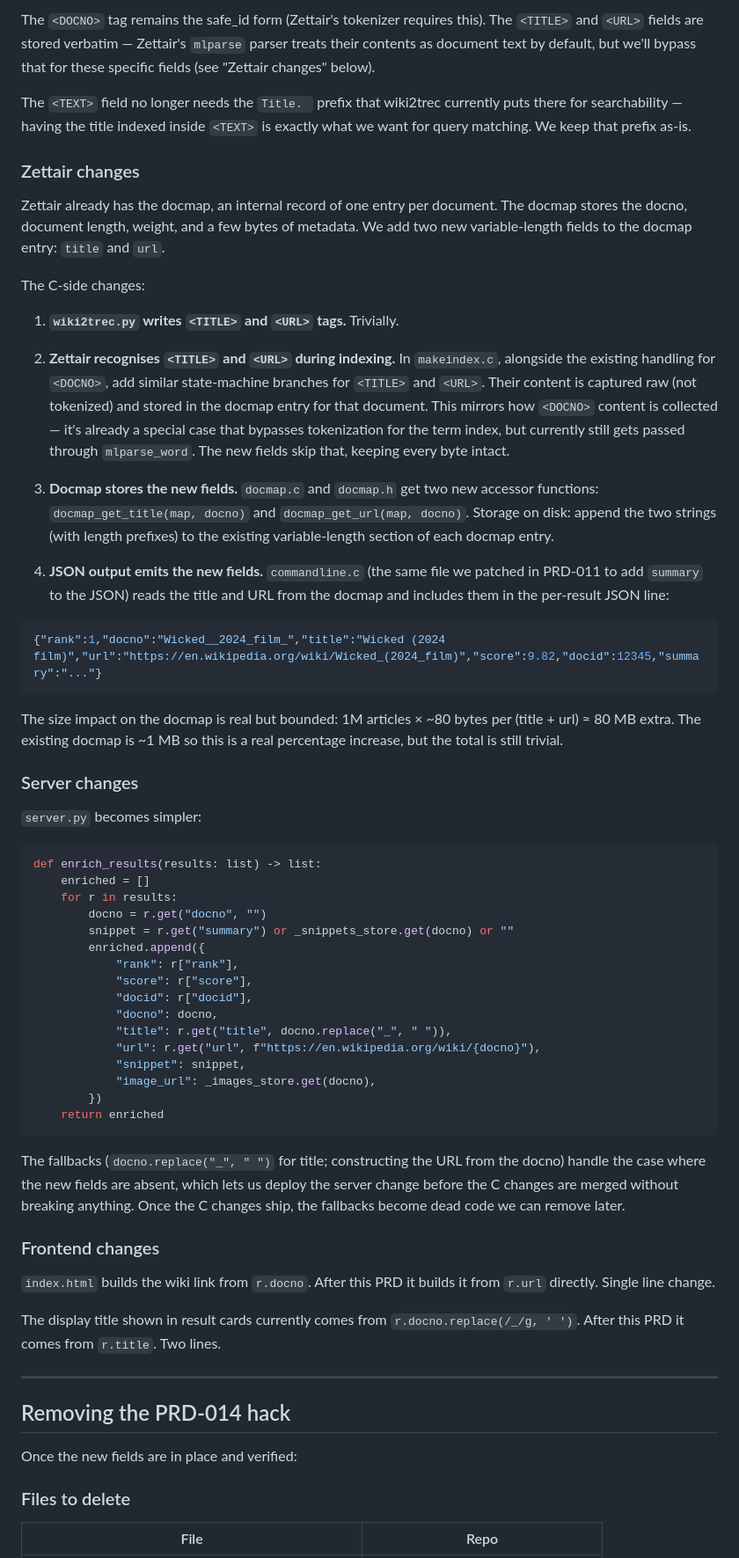
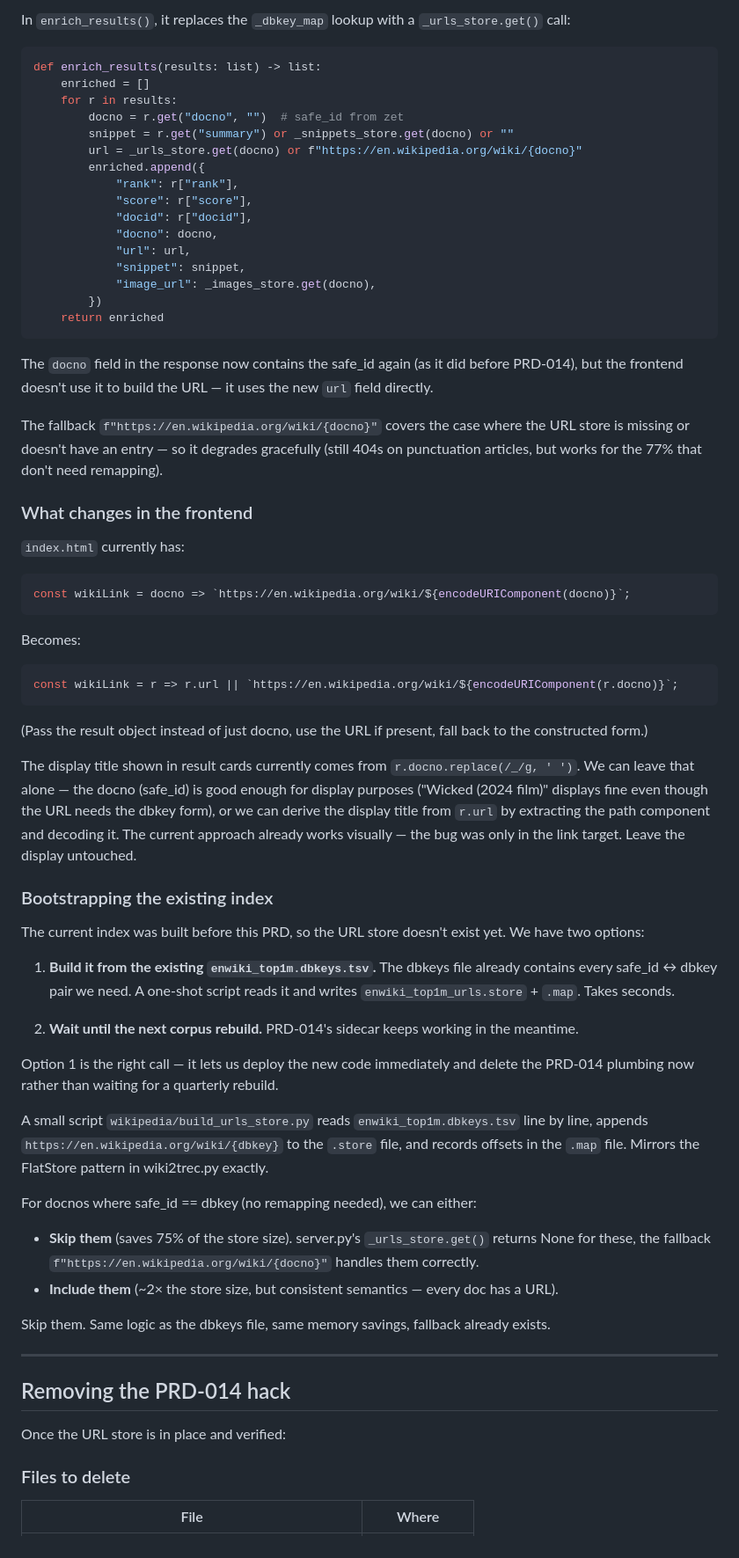
Before and after one commit to Krensen/zettair-search, a Markdown page: prd/PRD-015-trec-fields.md, the part around one of its changes. Shown at 88% size. GitHub-like rendering.

````diff
--- a/prd/PRD-015-trec-fields.md
+++ b/prd/PRD-015-trec-fields.md
@@ -56,67 +58,73 @@ Wicked is a 2024 American musical fantasy film...
 ```
 
-The `<DOCNO>` tag remains the safe_id form (Zettair's tokenizer requires this). The `<TITLE>` and `<URL>` fields are stored verbatim — Zettair's `mlparse` parser treats their contents as document text by default, but we'll bypass that for these specific fields (see "Zettair changes" below).
-
-The `<TEXT>` field no longer needs the `Title. ` prefix that wiki2trec currently puts there for searchability — having the title indexed inside `<TEXT>` is exactly what we want for query matching. We keep that prefix as-is.
-
-### Zettair changes
-
-Zettair already has the docmap, an internal record of one entry per document. The docmap stores the docno, document length, weight, and a few bytes of metadata. We add two new variable-length fields to the docmap entry: `title` and `url`.
-
-The C-side changes:
-
-1. **`wiki2trec.py` writes `<TITLE>` and `<URL>` tags.** Trivially.
-
-2. **Zettair recognises `<TITLE>` and `<URL>` during indexing.** In `makeindex.c`, alongside the existing handling for `<DOCNO>`, add similar state-machine branches for `<TITLE>` and `<URL>`. Their content is captured raw (not tokenized) and stored in the docmap entry for that document. This mirrors how `<DOCNO>` content is collected — it's already a special case that bypasses tokenization for the term index, but currently still gets passed through `mlparse_word`. The new fields skip that, keeping every byte intact.
-
-3. **Docmap stores the new fields.** `docmap.c` and `docmap.h` get two new accessor functions: `docmap_get_title(map, docno)` and `docmap_get_url(map, docno)`. Storage on disk: append the two strings (with length prefixes) to the existing variable-length section of each docmap entry.
-
-4. **JSON output emits the new fields.** `commandline.c` (the same file we patched in PRD-011 to add `summary` to the JSON) reads the title and URL from the docmap and includes them in the per-result JSON line:
-
-```json
-{"rank":1,"docno":"Wicked__2024_film_","title":"Wicked (2024 film)","url":"https://en.wikipedia.org/wiki/Wicked_(2024_film)","score":9.82,"docid":12345,"summary":"..."}
-```
-
-The size impact on the docmap is real but bounded: 1M articles × ~80 bytes per (title + url) ≈ 80 MB extra. The existing docmap is ~1 MB so this is a real percentage increase, but the total is still trivial.
-
-### Server changes
-
-`server.py` becomes simpler:
+In `enrich_results()`, it replaces the `_dbkey_map` lookup with a `_urls_store.get()` call:
 
 ```python
 def enrich_results(results: list) -> list:
     enriched = []
     for r in results:
-        docno = r.get("docno", "")
+        docno = r.get("docno", "")  # safe_id from zet
         snippet = r.get("summary") or _snippets_store.get(docno) or ""
+        url = _urls_store.get(docno) or f"https://en.wikipedia.org/wiki/{docno}"
         enriched.append({
             "rank": r["rank"],
             "score": r["score"],
             "docid": r["docid"],
             "docno": docno,
-            "title": r.get("title", docno.replace("_", " ")),
-            "url": r.get("url", f"https://en.wikipedia.org/wiki/{docno}"),
+            "url": url,
             "snippet": snippet,
             "image_url": _images_store.get(docno),
         })
     return enriched
 ```
 
-The fallbacks (`docno.replace("_", " ")` for title; constructing the URL from the docno) handle the case where the new fields are absent, which lets us deploy the server change before the C changes are merged without breaking anything. Once the C changes ship, the fallbacks become dead code we can remove later.
+The `docno` field in the response now contains the safe_id again (as it did before PRD-014), but the frontend doesn't use it to build the URL — it uses the new `url` field directly.
 
-### Frontend changes
+The fallback `f"https://en.wikipedia.org/wiki/{docno}"` covers the case where the URL store is missing or doesn't have an entry — so it degrades gracefully (still 404s on punctuation articles, but works for the 77% that don't need remapping).
 
-`index.html` builds the wiki link from `r.docno`. After this PRD it builds it from `r.url` directly. Single line change.
+### What changes in the frontend
 
-The display title shown in result cards currently comes from `r.docno.replace(/_/g, ' ')`. After this PRD it comes from `r.title`. Two lines.
+`index.html` currently has:
+
+```javascript
+const wikiLink = docno => `https://en.wikipedia.org/wiki/${encodeURIComponent(docno)}`;
+```
+
+Becomes:
+
+```javascript
+const wikiLink = r => r.url || `https://en.wikipedia.org/wiki/${encodeURIComponent(r.docno)}`;
+```
+
+(Pass the result object instead of just docno, use the URL if present, fall back to the constructed form.)
+
+The display title shown in result cards currently comes from `r.docno.replace(/_/g, ' ')`. We can leave that alone — the docno (safe_id) is good enough for display purposes ("Wicked (2024 film)" displays fine even though the URL needs the dbkey form), or we can derive the display title from `r.url` by extracting the path component and decoding it. The current approach already works visually — the bug was only in the link target. Leave the display untouched.
+
+### Bootstrapping the existing index
+
+The current index was built before this PRD, so the URL store doesn't exist yet. We have two options:
+
+1. **Build it from the existing `enwiki_top1m.dbkeys.tsv`.** The dbkeys file already contains every safe_id ↔ dbkey pair we need. A one-shot script reads it and writes `enwiki_top1m_urls.store` + `.map`. Takes seconds.
+
+2. **Wait until the next corpus rebuild.** PRD-014's sidecar keeps working in the meantime.
+
+Option 1 is the right call — it lets us deploy the new code immediately and delete the PRD-014 plumbing now rather than waiting for a quarterly rebuild.
+
+A small script `wikipedia/build_urls_store.py` reads `enwiki_top1m.dbkeys.tsv` line by line, appends `https://en.wikipedia.org/wiki/{dbkey}` to the `.store` file, and records offsets in the `.map` file. Mirrors the FlatStore pattern in wiki2trec.py exactly.
+
+For docnos where safe_id == dbkey (no remapping needed), we can either:
+- **Skip them** (saves 75% of the store size). server.py's `_urls_store.get()` returns None for these, the fallback `f"https://en.wikipedia.org/wiki/{docno}"` handles them correctly.
+- **Include them** (~2× the store size, but consistent semantics — every doc has a URL).
+
+Skip them. Same logic as the dbkeys file, same memory savings, fallback already exists.
 
 ---
 
 ## Removing the PRD-014 hack
 
-Once the new fields are in place and verified:
+Once the URL store is in place and verified:
 
 ### Files to delete
 
-| File | Repo |
+| File | Where |
 |---|---|
````
Also changed, not shown: other parts of prd/PRD-015-trec-fields.md (+68 -74 lines).
